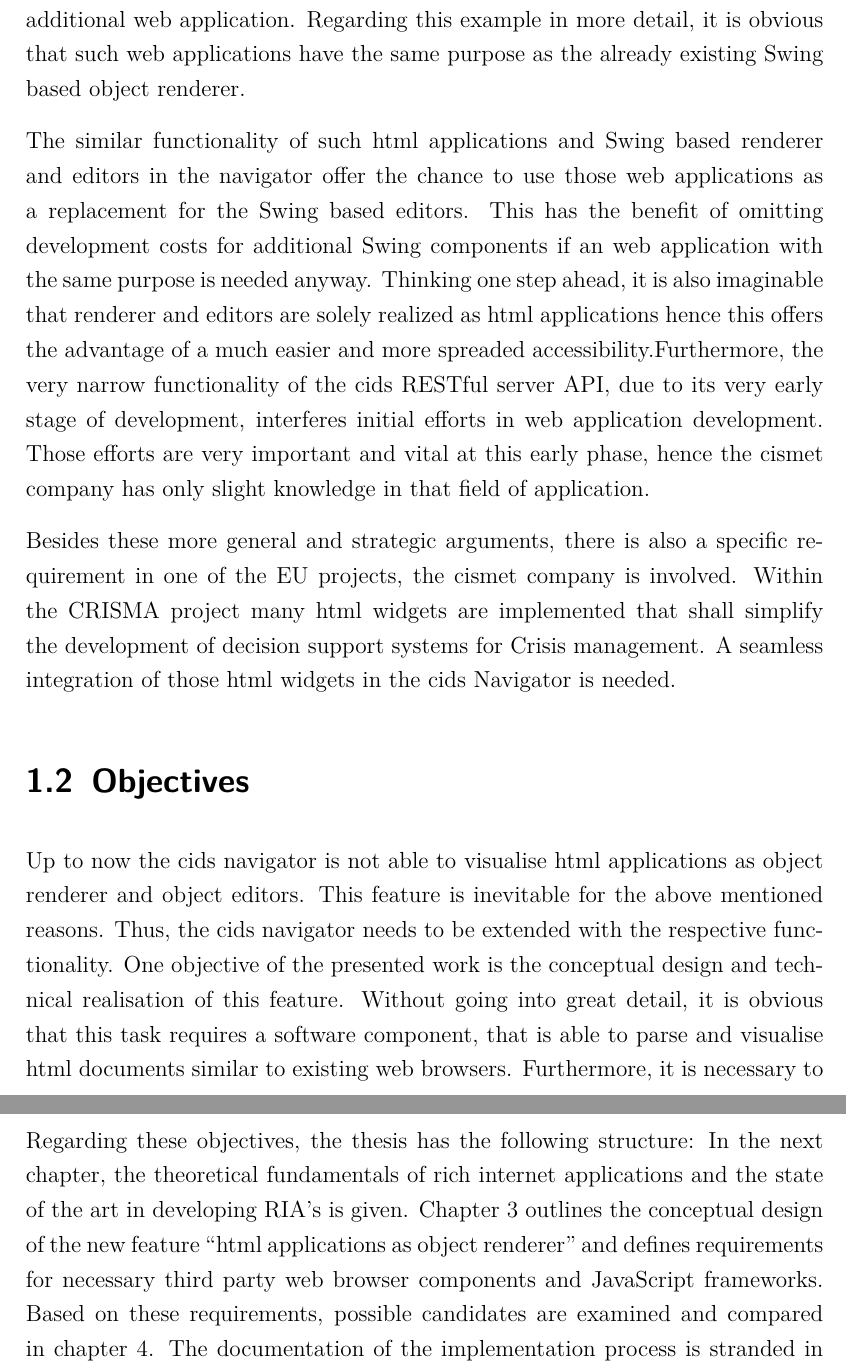
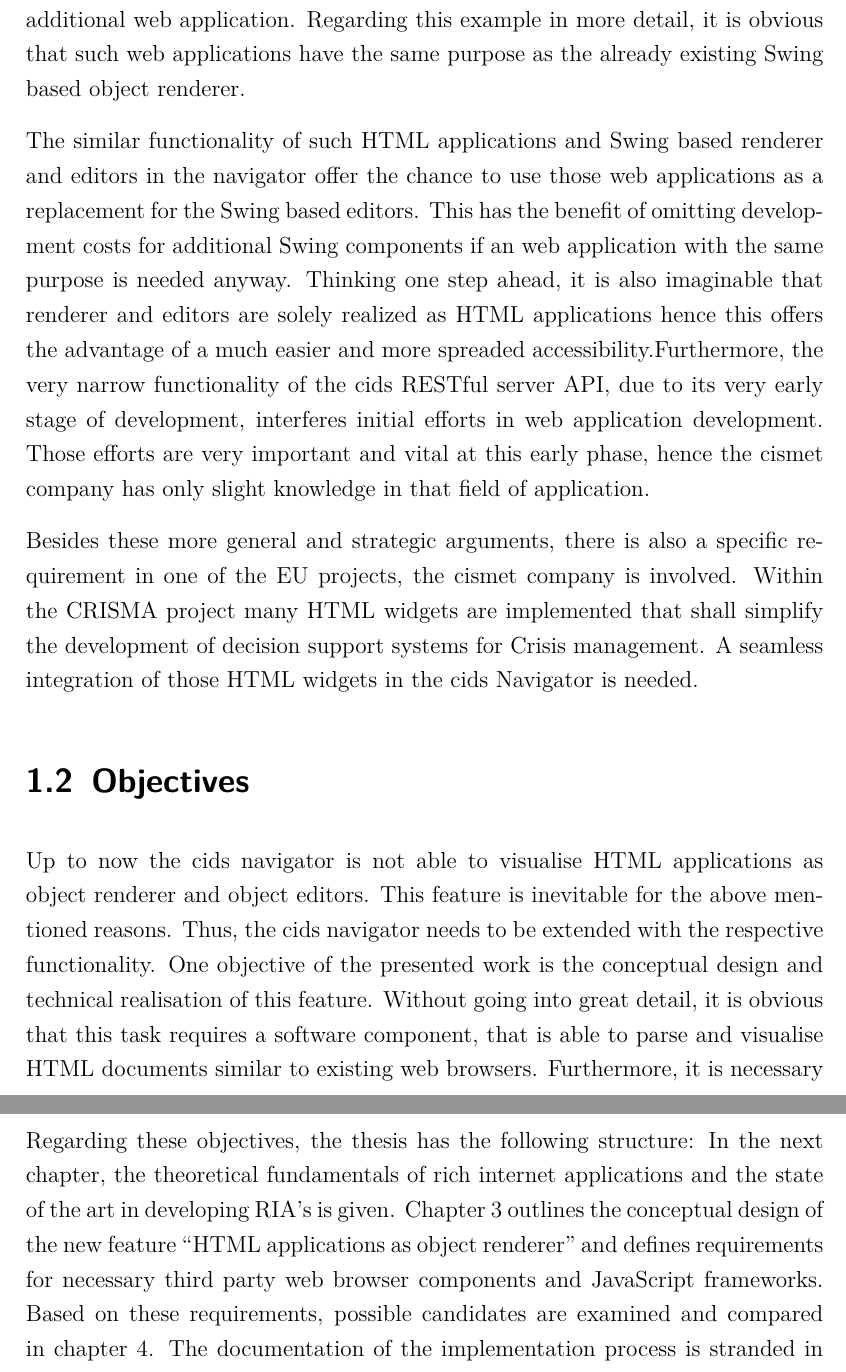
Before and after one commit to dameiers/master-thesis, a LaTeX thesis (thesis.tex, which reads chapters/1_introduction/introduction.tex): two parts of pages 9 and 10 of 104, joined at a grey line, cut so that both start at the same text. Compiled offline with pdfLaTeX.

Commit message:
changing html to HTML

```diff
--- a/chapters/1_introduction/introduction.tex
+++ b/chapters/1_introduction/introduction.tex
@@ -42,25 +42,25 @@ The rehashed data (or just an interesting subset of it) can then be accessed wit
 Regarding this example in more detail, it is obvious that such web applications have the same purpose as the already existing Swing based object renderer.
 
 
-The similar functionality of such html applications and Swing based renderer and editors in the navigator offer the chance to use those web applications as a replacement for the Swing based editors.
+The similar functionality of such HTML applications and Swing based renderer and editors in the navigator offer the chance to use those web applications as a replacement for the Swing based editors.
 This has the benefit of omitting development costs for additional Swing components if an web application with the same purpose is needed anyway.
-Thinking one step ahead, it is also imaginable that renderer and editors are solely realized as html applications hence this offers the advantage of a much easier and more spreaded accessibility.Furthermore, the very narrow functionality of the cids RESTful server API, due to its very early stage of development, interferes initial efforts in web application development.
+Thinking one step ahead, it is also imaginable that renderer and editors are solely realized as HTML applications hence this offers the advantage of a much easier and more spreaded accessibility.Furthermore, the very narrow functionality of the cids RESTful server API, due to its very early stage of development, interferes initial efforts in web application development.
 Those efforts are very important and vital at this early phase, hence the cismet company has only slight knowledge in that field of application.
 
 
 % ToDo: make this nice and filthy
 Besides these more general and strategic arguments, there is also a specific requirement in one of the EU projects, the cismet company is involved.
-Within the CRISMA project many html widgets are implemented that shall simplify the development of decision support systems for Crisis management.
-A seamless integration of those html widgets in the cids Navigator is needed.
+Within the CRISMA project many HTML widgets are implemented that shall simplify the development of decision support systems for Crisis management.
+A seamless integration of those HTML widgets in the cids Navigator is needed.
 
 
 \section{Objectives}\label{chap:intro-objectives}
 
-Up to now the cids navigator is not able to visualise html applications as object renderer and object editors.
+Up to now the cids navigator is not able to visualise HTML applications as object renderer and object editors.
 This feature is inevitable for the above mentioned reasons.
 Thus, the cids navigator needs to be extended with the respective functionality.
 One objective of the presented work is the conceptual design and technical realisation of this feature.
-Without going into great detail, it is obvious that this task requires a software component, that is able to parse and visualise html documents similar to existing web browsers.
+Without going into great detail, it is obvious that this task requires a software component, that is able to parse and visualise HTML documents similar to existing web browsers.
 Furthermore, it is necessary to develop a simple web application that can act as a renderer / editor for a cids objects which simplifies testing and can act as a demo application.
 The development of such an first web application is the second objective of this work.
 
```
Also changed, not shown: chapters/1_introduction/introduction.tex (2 more changed lines).
